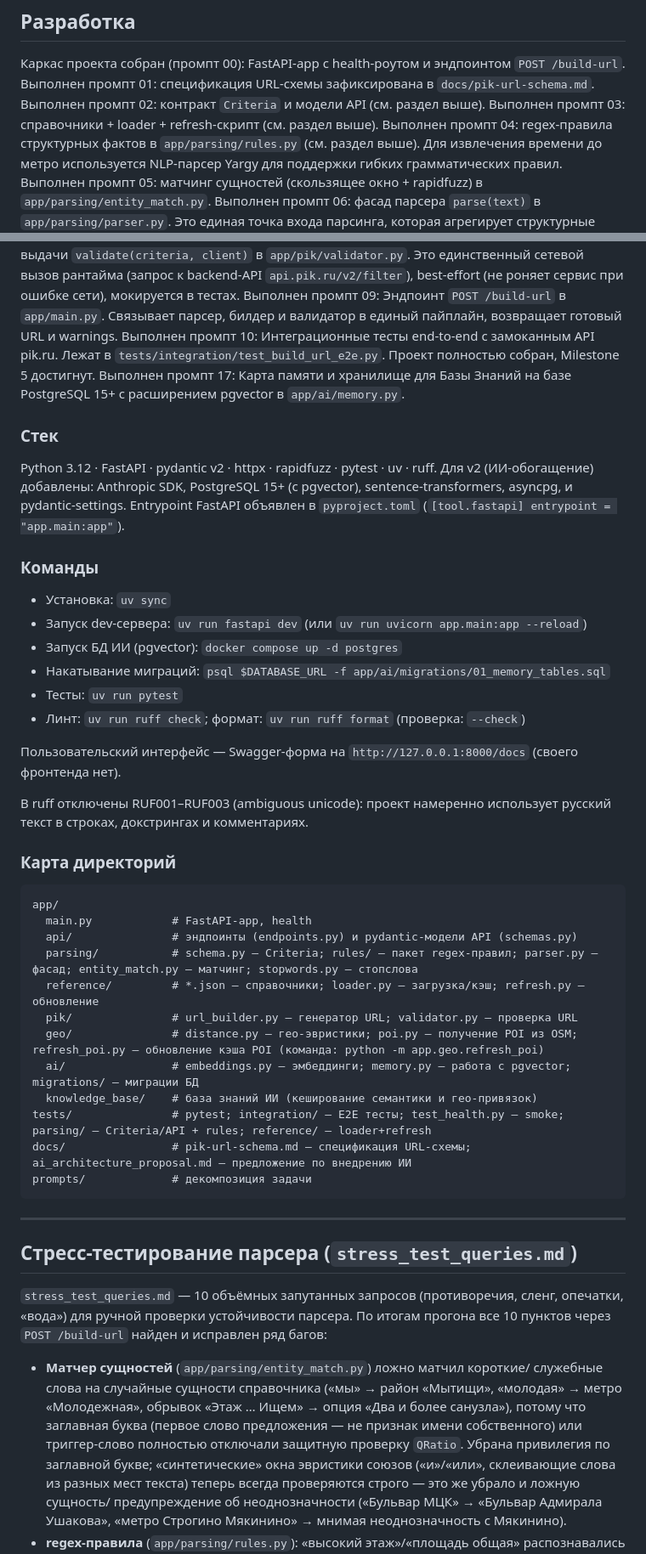
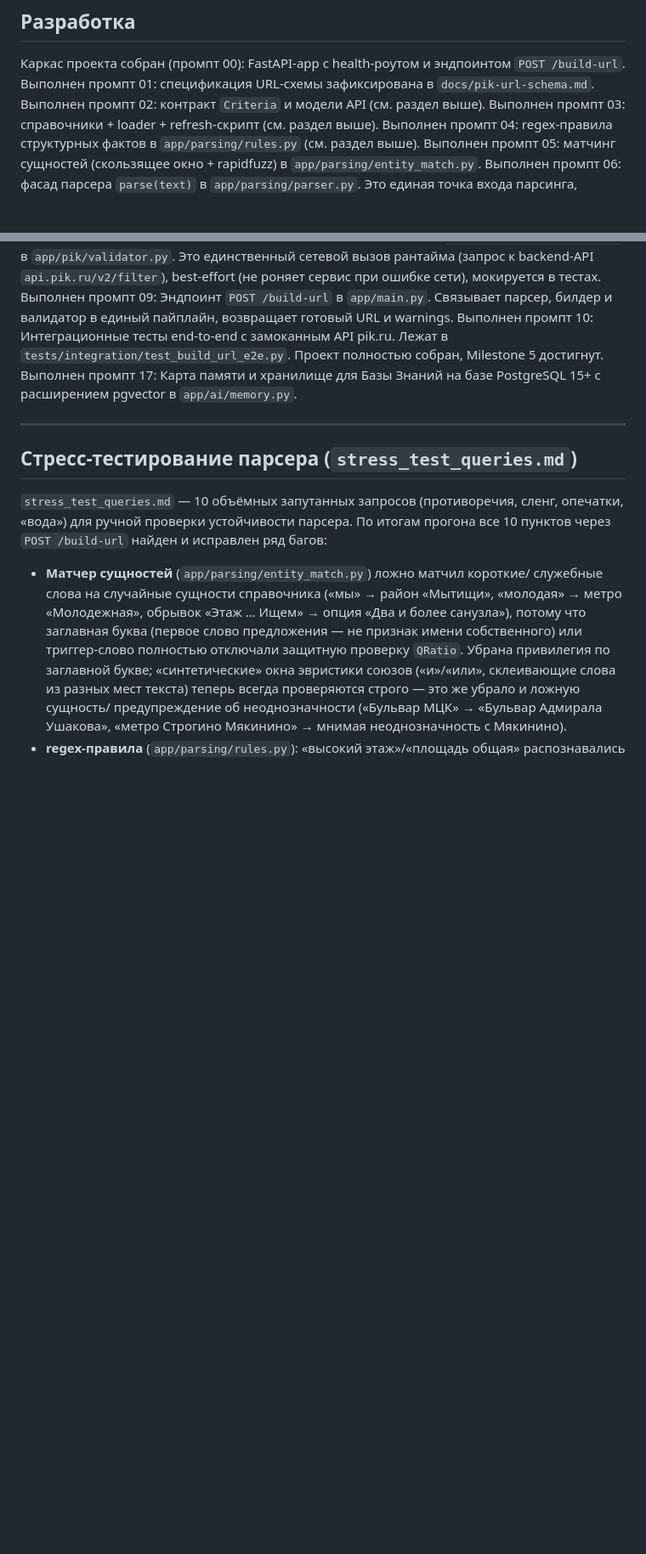
Before and after one commit to stefan200707/picurl, a Markdown page: CLAUDE.md, 2 parts joined by grey strips. Shown at 85% size. GitHub-like rendering; blank space fills up the shorter version.

````diff
--- a/CLAUDE.md
+++ b/CLAUDE.md
@@ -186,8 +222,7 @@ regex скомпилированы один раз на уровне модул
 Выполнен промпт 01: спецификация URL-схемы зафиксирована в `docs/pik-url-schema.md`.
 Выполнен промпт 02: контракт `Criteria` и модели API (см. раздел выше).
 Выполнен промпт 03: справочники + loader + refresh-скрипт (см. раздел выше).
-Выполнен промпт 04: regex-правила структурных фактов в `app/parsing/rules.py`
-(см. раздел выше). Для извлечения времени до метро используется NLP-парсер Yargy для поддержки гибких грамматических правил.
+Выполнен промпт 04: regex-правила структурных фактов в `app/parsing/rules.py` (см. раздел выше).
 Выполнен промпт 05: матчинг сущностей (скользящее окно + rapidfuzz) в `app/parsing/entity_match.py`.
 Выполнен промпт 06: фасад парсера `parse(text)` в `app/parsing/parser.py`. Это единая точка входа парсинга, которая агрегирует структурные факты (правила) и сущности (rapidfuzz). Центральная фича: политика warnings — любые нераспознанные значимые фрагменты текста или неподдерживаемые фильтры (например, "вторичка") добавляются в список `warnings`, гарантируя, что ничего не отбрасывается молча.
 Выполнен промпт 07: URL-builder `build_url(criteria)` в `app/pik/url_builder.py`. Ядро сервиса: превращает Criteria в URL pik.ru/search. Реализует правило single-путь/multi-query с детерминированным порядком сегментов и параметров.
@@ -195,44 +230,6 @@ regex скомпилированы один раз на уровне модул
 Выполнен промпт 09: Эндпоинт `POST /build-url` в `app/main.py`. Связывает парсер, билдер и валидатор в единый пайплайн, возвращает готовый URL и warnings.
 Выполнен промпт 10: Интеграционные тесты end-to-end с замоканным API pik.ru. Лежат в `tests/integration/test_build_url_e2e.py`. Проект полностью собран, Milestone 5 достигнут.
 Выполнен промпт 17: Карта памяти и хранилище для Базы Знаний на базе PostgreSQL 15+ с расширением pgvector в `app/ai/memory.py`.
-
-### Стек
-
-Python 3.12 · FastAPI · pydantic v2 · httpx · rapidfuzz · pytest · uv · ruff.
-Для v2 (ИИ-обогащение) добавлены: Anthropic SDK, PostgreSQL 15+ (с pgvector), sentence-transformers, asyncpg, и pydantic-settings.
-Entrypoint FastAPI объявлен в `pyproject.toml` (`[tool.fastapi] entrypoint = "app.main:app"`).
-
-### Команды
-
-- Установка: `uv sync`
-- Запуск dev-сервера: `uv run fastapi dev` (или `uv run uvicorn app.main:app --reload`)
-- Запуск БД ИИ (pgvector): `docker compose up -d postgres`
-- Накатывание миграций: `psql $DATABASE_URL -f app/ai/migrations/01_memory_tables.sql`
-- Тесты: `uv run pytest`
-- Линт: `uv run ruff check`; формат: `uv run ruff format` (проверка: `--check`)
-
-Пользовательский интерфейс — Swagger-форма на `http://127.0.0.1:8000/docs`
-(своего фронтенда нет).
-
-В ruff отключены RUF001–RUF003 (ambiguous unicode): проект намеренно использует
-русский текст в строках, докстрингах и комментариях.
-
-### Карта директорий
-
-```
-app/
-  main.py            # FastAPI-app, health
-  api/               # эндпоинты (endpoints.py) и pydantic-модели API (schemas.py)
-  parsing/           # schema.py — Criteria; rules/ — пакет regex-правил; parser.py — фасад; entity_match.py — матчинг; stopwords.py — стопслова
-  reference/         # *.json — справочники; loader.py — загрузка/кэш; refresh.py — обновление
-  pik/               # url_builder.py — генератор URL; validator.py — проверка URL
-  geo/               # distance.py — гео-эвристики; poi.py — получение POI из OSM; refresh_poi.py — обновление кэша POI (команда: python -m app.geo.refresh_poi)
-  ai/                # embeddings.py — эмбеддинги; memory.py — работа с pgvector; migrations/ — миграции БД
-  knowledge_base/    # база знаний ИИ (кеширование семантики и гео-привязок)
-tests/               # pytest; integration/ — E2E тесты; test_health.py — smoke; parsing/ — Criteria/API + rules; reference/ — loader+refresh
-docs/                # pik-url-schema.md — спецификация URL-схемы; ai_architecture_proposal.md — предложение по внедрению ИИ
-prompts/             # декомпозиция задачи
-```
 
 ---
 
````
Also changed, not shown: other parts of CLAUDE.md (+46 -16 lines).
